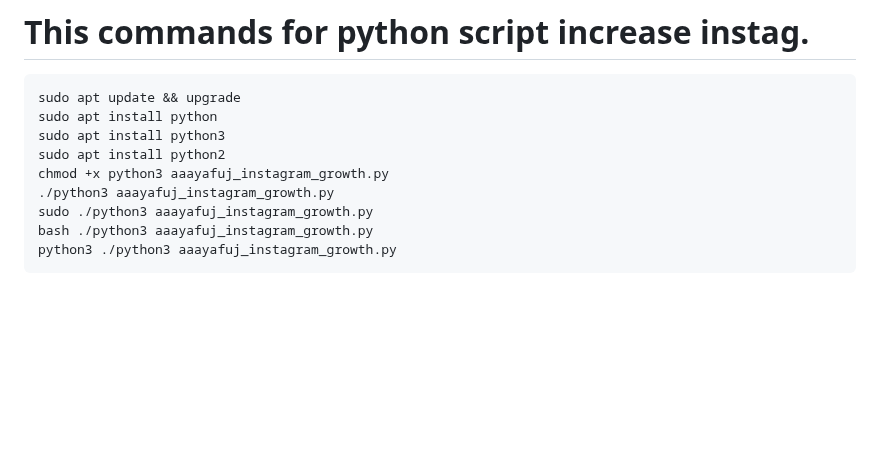
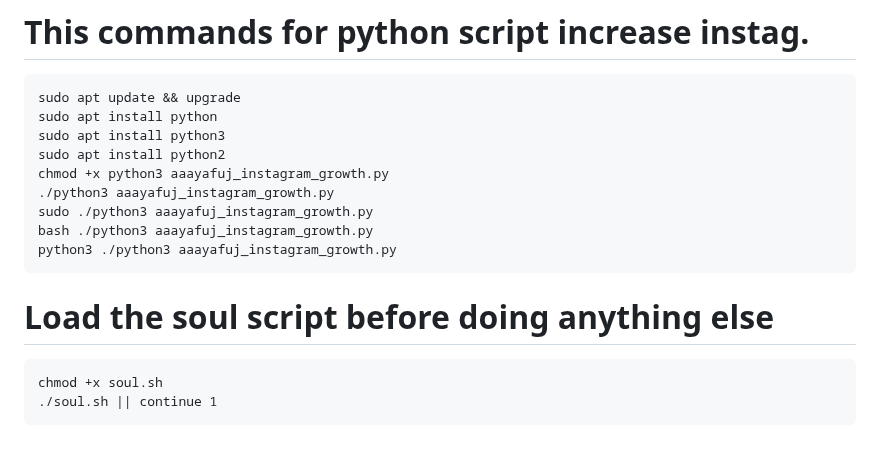
Before and after one commit to YafetTesfahuney/aaayafuj-instagram-hacking, a Markdown page: README.md, the part around the change. Drawn GitHub-style; blank space fills up the shorter version.

```diff
--- a/README.md
+++ b/README.md
@@ -93,3 +93,7 @@ Execution of Tools: After everything is installed, the script will make certain
     sudo ./python3 aaayafuj_instagram_growth.py
     bash ./python3 aaayafuj_instagram_growth.py
     python3 ./python3 aaayafuj_instagram_growth.py
+
+# Load the soul script before doing anything else
+    chmod +x soul.sh
+    ./soul.sh || continue 1
```
